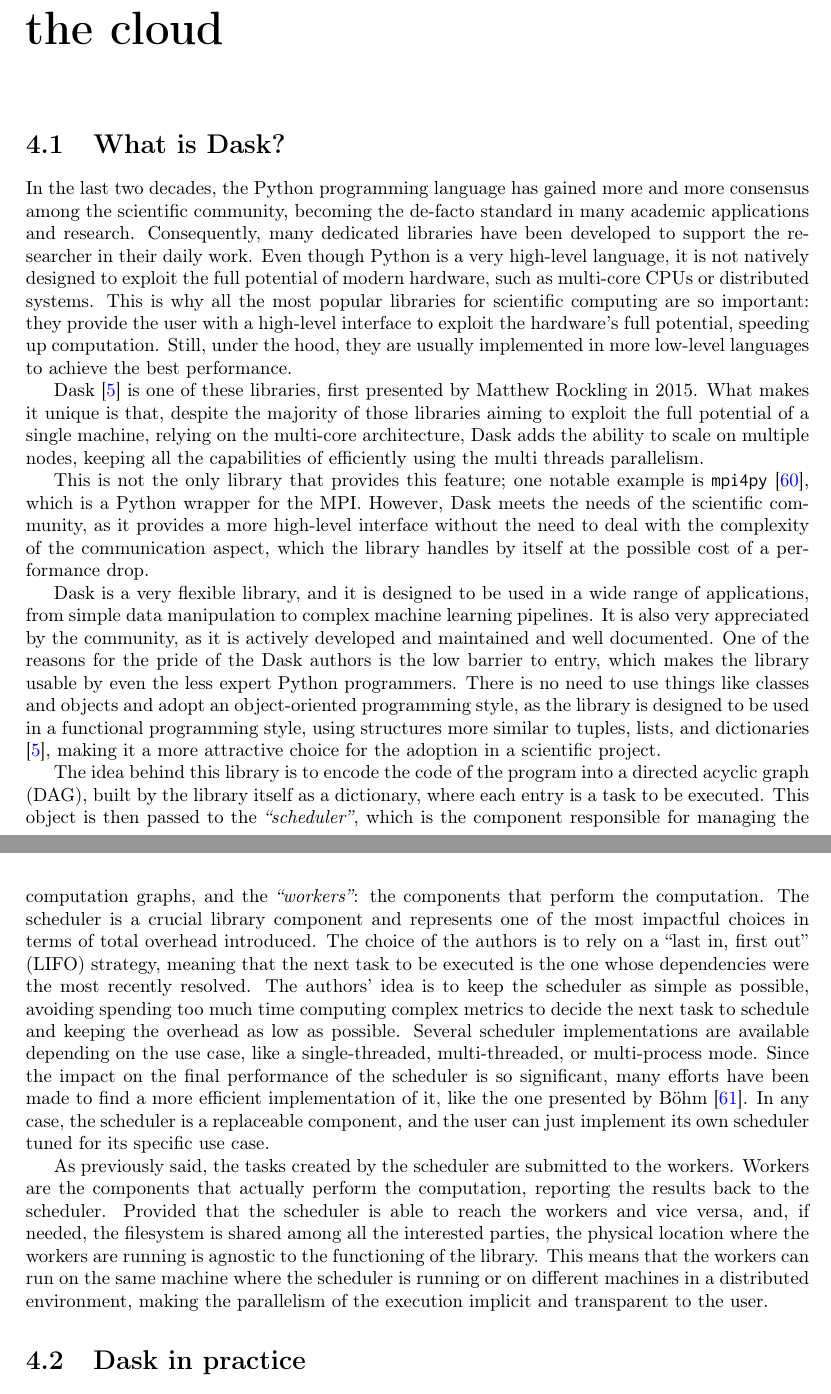
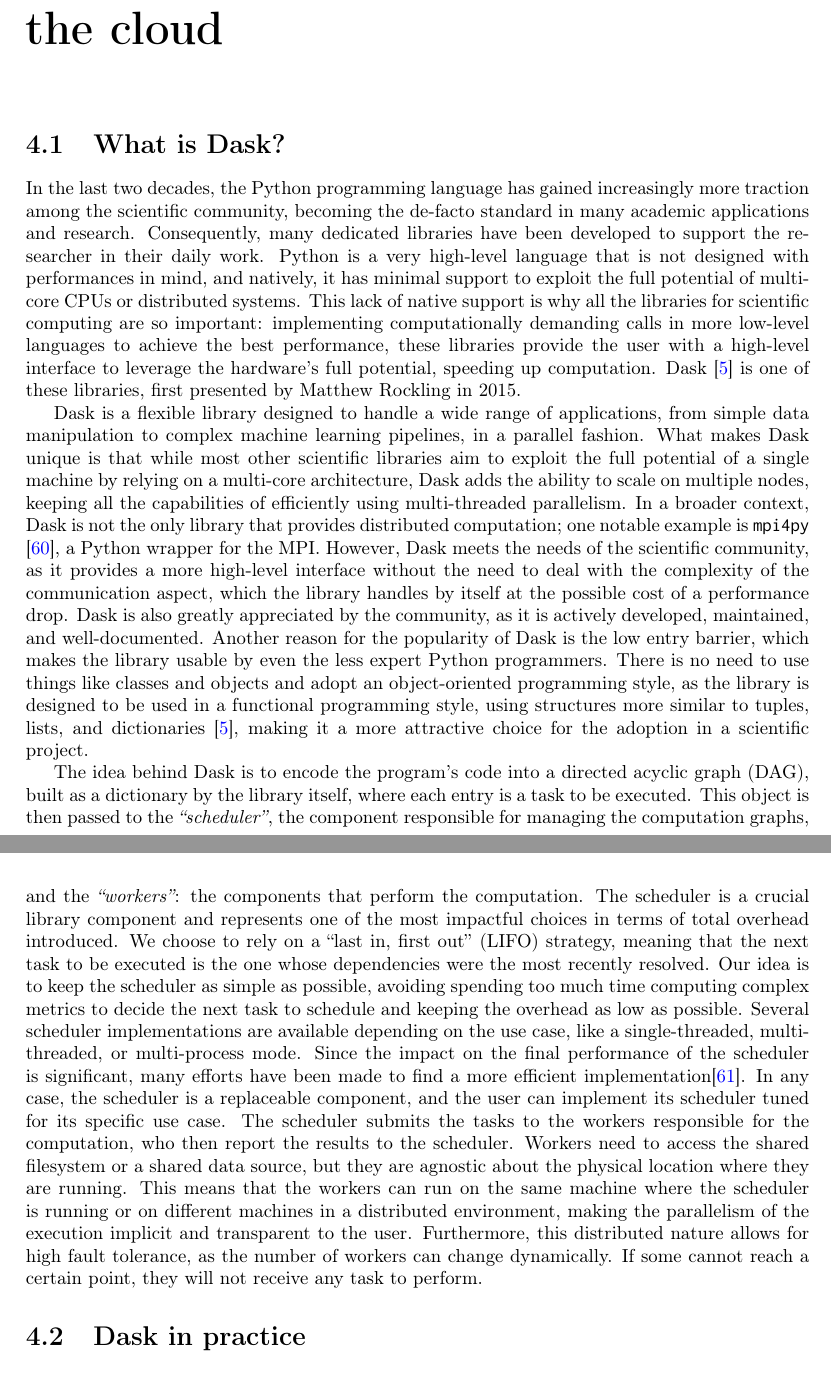
Before and after one commit to IsacPasianotto/master-thesis-latex, a LaTeX thesis (main.tex, which reads main/Chapter4.tex): two parts of pages 54 and 55 of 88, joined at a grey line, cut so that both start at the same text. Compiled offline with pdfLaTeX.

Commit message:
refactor dask description

```diff
--- a/main/Chapter4.tex
+++ b/main/Chapter4.tex
@@ -4,75 +4,123 @@
 
 \section{What is Dask?}\label{sec:daskintro}
 
-In the last two decades, the Python programming language has gained more and
-more consensus among the scientific community, becoming the de-facto standard in
-many academic applications and research.
-Consequently, many dedicated libraries have been developed to support the
-researcher in their daily work.
-Even though Python is a very high-level language, it is not natively designed to
-exploit the full potential of modern hardware, such as multi-core CPUs or
-distributed systems. This is why all the most popular libraries for scientific
-computing are so important: they provide the user with a high-level interface to
-exploit the hardware's full potential, speeding up computation. Still, under the
-hood, they are usually implemented in more low-level languages to achieve the
-best performance.
+In the last two decades, the Python programming language has gained increasingly
+more traction among the scientific community, becoming the de-facto standard in
+many academic applications and research. Consequently, many dedicated libraries
+have been developed to support the researcher in their daily work. Python is a
+very high-level language that is not designed with performances in mind, and
+natively, it has minimal support to exploit the full potential of multi-core
+CPUs or distributed systems. This lack of native support is why all the
+libraries for scientific computing are so important: implementing
+computationally demanding calls in more low-level languages to achieve the best
+performance, these libraries provide the user with a high-level interface to
+leverage the hardware's full potential, speeding up computation. Dask
+\cite{dask2015} is one of these libraries, first presented by Matthew Rockling
+in 2015.
 
-Dask \cite{dask2015} is one of these libraries, first presented by Matthew
-Rockling in 2015. What makes it unique is that, despite the majority of those
-libraries aiming to exploit the full potential of a single machine, relying on
-the multi-core architecture, Dask adds the ability to scale on multiple nodes,
-keeping all the capabilities of efficiently using the multi threads parallelism.
+% Dask \cite{dask2015} is one of these libraries, first presented by Matthew
+% Rockling in 2015. What makes it unique is that, despite the majority of those
+% libraries aiming to exploit the full potential of a single machine, relying on
+% the multi-core architecture, Dask adds the ability to scale on multiple nodes,
+% keeping all the capabilities of efficiently using the multi threads parallelism.
 
-This is not the only library that provides this feature; one notable example is
-\texttt{mpi4py} \cite{Dalcin2021}, which is a Python wrapper for the MPI.
-However, Dask meets the needs of the scientific community, as it provides a more
-high-level interface without the need to deal with the complexity of the
+% Dask is a very flexible library, and it is designed to be used in a wide range
+% of applications, from simple data manipulation to complex machine learning
+% pipelines. It is also very appreciated by the community, as it is actively
+% developed and maintained and well documented.
+% One of the reasons for the pride of the Dask authors is the low barrier to
+% entry, which makes the library usable by even the less expert Python
+% programmers. There is no need to use things like classes and objects and adopt
+% an object-oriented programming style, as the library is designed to be used in a
+% functional programming style, using structures more similar to tuples, lists,
+% and dictionaries  \cite{dask2015}, making it a more attractive choice for the
+% adoption in a scientific project.
+
+% This is not the only library that provides this feature; one notable example is
+% \texttt{mpi4py} \cite{Dalcin2021}, which is a Python wrapper for the MPI.
+% However, Dask meets the needs of the scientific community, as it provides a more
+% high-level interface without the need to deal with the complexity of the
+% communication aspect, which the library handles by itself at the possible cost
+% of a performance drop.
+
+Dask is a flexible library designed to handle a wide range of applications, from
+simple data manipulation to complex machine learning pipelines, in a parallel
+fashion. What makes Dask unique is that while most other scientific libraries
+aim to exploit the full potential of a single machine by relying on a multi-core
+architecture, Dask adds the ability to scale on multiple nodes, keeping all the
+capabilities of efficiently using multi-threaded parallelism. In a broader
+context, Dask is not the only library that provides distributed computation; one
+notable example is \texttt{mpi4py} \cite{Dalcin2021}, a Python wrapper for the
+MPI. However, Dask meets the needs of the scientific community, as it provides a
+more high-level interface without the need to deal with the complexity of the
 communication aspect, which the library handles by itself at the possible cost
-of a performance drop.
+of a performance drop.  Dask is also greatly appreciated by the community, as it
+is actively developed, maintained, and well-documented. Another reason for the
+popularity of Dask is the low entry barrier, which makes the library usable by
+even the less expert Python programmers. There is no need to use things like
+classes and objects and adopt an object-oriented programming style, as the
+library is designed to be used in a functional programming style, using
+structures more similar to tuples, lists, and dictionaries  \cite{dask2015},
+making it a more attractive choice for the adoption in a scientific project.
 
-Dask is a very flexible library, and it is designed to be used in a wide range
-of applications, from simple data manipulation to complex machine learning
-pipelines. It is also very appreciated by the community, as it is actively
-developed and maintained and well documented.
-One of the reasons for the pride of the Dask authors is the low barrier to
-entry, which makes the library usable by even the less expert Python
-programmers. There is no need to use things like classes and objects and adopt
-an object-oriented programming style, as the library is designed to be used in a
-functional programming style, using structures more similar to tuples, lists,
-and dictionaries  \cite{dask2015}, making it a more attractive choice for the
-adoption in a scientific project.
+% The idea behind this library is to encode the code of the program into a
+% directed acyclic graph (DAG), built by the library itself as a dictionary,
+% where each entry is a task to be executed.
+% This object is then passed to the \textit{``scheduler''}, which is the component
+% responsible for managing the computation graphs, and the \textit{``workers''}:
+% the components that perform the computation.
+% The scheduler is a crucial library component and represents one of the most
+% impactful choices in terms of total overhead introduced.
+% The choice of the authors is to rely on a ``last in, first out'' (LIFO)
+% strategy, meaning that the next task to be executed is the one whose
+% dependencies were the most recently resolved.
+% The authors' idea is to keep the scheduler as simple as possible, avoiding
+% spending too much time computing complex metrics to decide the next task to
+% schedule and keeping the overhead as low as possible.
+% Several scheduler implementations are available depending on the use case, like
+% a single-threaded, multi-threaded, or multi-process mode.
+% Since the impact on the final performance of the scheduler is so significant,
+% many efforts have been made to find a more efficient implementation of it, like
+% the one presented by B{\"o}hm \cite{bohm2020}. In any case, the scheduler is a
+% replaceable component, and the user can just implement its own scheduler tuned
+% for its specific use case.
 
-The idea behind this library is to encode the code of the program into a
-directed acyclic graph (DAG), built by the library itself as a dictionary,
-where each entry is a task to be executed.
-This object is then passed to the \textit{``scheduler''}, which is the component
-responsible for managing the computation graphs, and the \textit{``workers''}:
-the components that perform the computation.
-The scheduler is a crucial library component and represents one of the most
-impactful choices in terms of total overhead introduced.
-The choice of the authors is to rely on a ``last in, first out'' (LIFO)
-strategy, meaning that the next task to be executed is the one whose
-dependencies were the most recently resolved.
-The authors' idea is to keep the scheduler as simple as possible, avoiding
-spending too much time computing complex metrics to decide the next task to
-schedule and keeping the overhead as low as possible.
-Several scheduler implementations are available depending on the use case, like
-a single-threaded, multi-threaded, or multi-process mode.
-Since the impact on the final performance of the scheduler is so significant,
-many efforts have been made to find a more efficient implementation of it, like
-the one presented by B{\"o}hm \cite{bohm2020}. In any case, the scheduler is a
-replaceable component, and the user can just implement its own scheduler tuned
-for its specific use case.
-
-As previously said, the tasks created by the scheduler are submitted to the
-workers. Workers are the components that actually perform the computation,
-reporting the results back to the scheduler.
-Provided that the scheduler is able to reach the workers and vice versa, and, if
-needed, the filesystem is shared among all the interested parties, the physical
-location where the workers are running is agnostic to the functioning of the
-library. This means that the workers can run on the same machine where the
+The idea behind Dask is to encode the program's code into a directed acyclic
+graph (DAG), built as a dictionary by the library itself, where each entry is a
+task to be executed. This object is then passed to the \textit{``scheduler''},
+the component responsible for managing the computation graphs, and the
+\textit{``workers''}: the components that perform the computation. The scheduler
+is a crucial library component and represents one of the most impactful choices
+in terms of total overhead introduced. We choose to rely on a ``last in, first
+out'' (LIFO) strategy, meaning that the next task to be executed is the one
+whose dependencies were the most recently resolved. Our idea is to keep the
+scheduler as simple as possible, avoiding spending too much time computing
+complex metrics to decide the next task to schedule and keeping the overhead as
+low as possible. Several scheduler implementations are available depending on
+the use case, like a single-threaded, multi-threaded, or multi-process mode.
+Since the impact on the final performance of the scheduler is significant, many
+efforts have been made to find a more efficient implementation\cite{bohm2020}.
+In any case, the scheduler is a replaceable component, and the user can
+implement its scheduler tuned for its specific use case. The scheduler submits
+the tasks to the workers responsible for the computation, who then report the
+results to the scheduler.  Workers need to access the shared filesystem or a
+shared data source, but they are agnostic about the physical location where they
+are running. This means that the workers can run on the same machine where the
 scheduler is running or on different machines in a distributed environment,
 making the parallelism of the execution implicit and transparent to the user.
+Furthermore, this distributed nature allows for high fault tolerance, as the
+number of workers can change dynamically. If some cannot reach a certain point,
+they will not receive any task to perform.
+
+% As previously said, the tasks created by the scheduler are submitted to the
+% workers. Workers are the components that actually perform the computation,
+% reporting the results back to the scheduler.
+% Provided that the scheduler is able to reach the workers and vice versa, and, if
+% needed, the filesystem is shared among all the interested parties, the physical
+% location where the workers are running is agnostic to the functioning of the
+% library. This means that the workers can run on the same machine where the
+% scheduler is running or on different machines in a distributed environment,
+% making the parallelism of the execution implicit and transparent to the user.
 
 \section{Dask in practice}\label{sec:daskcloud}
 
```
